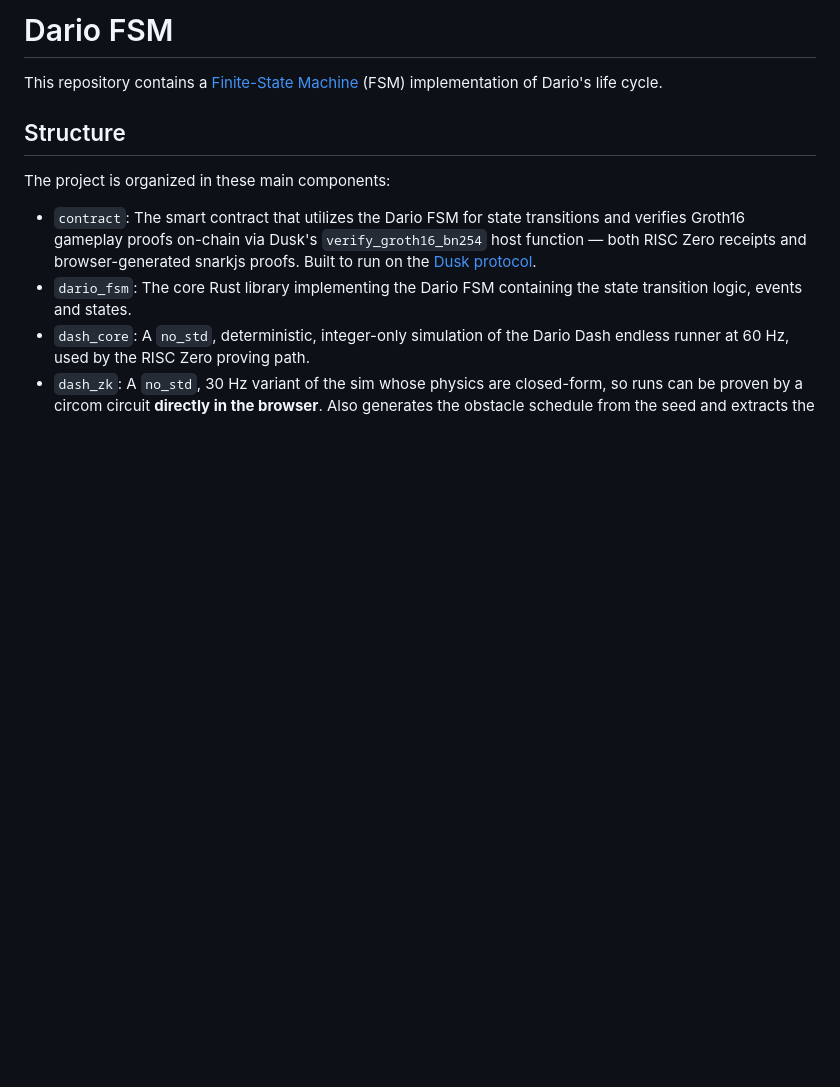
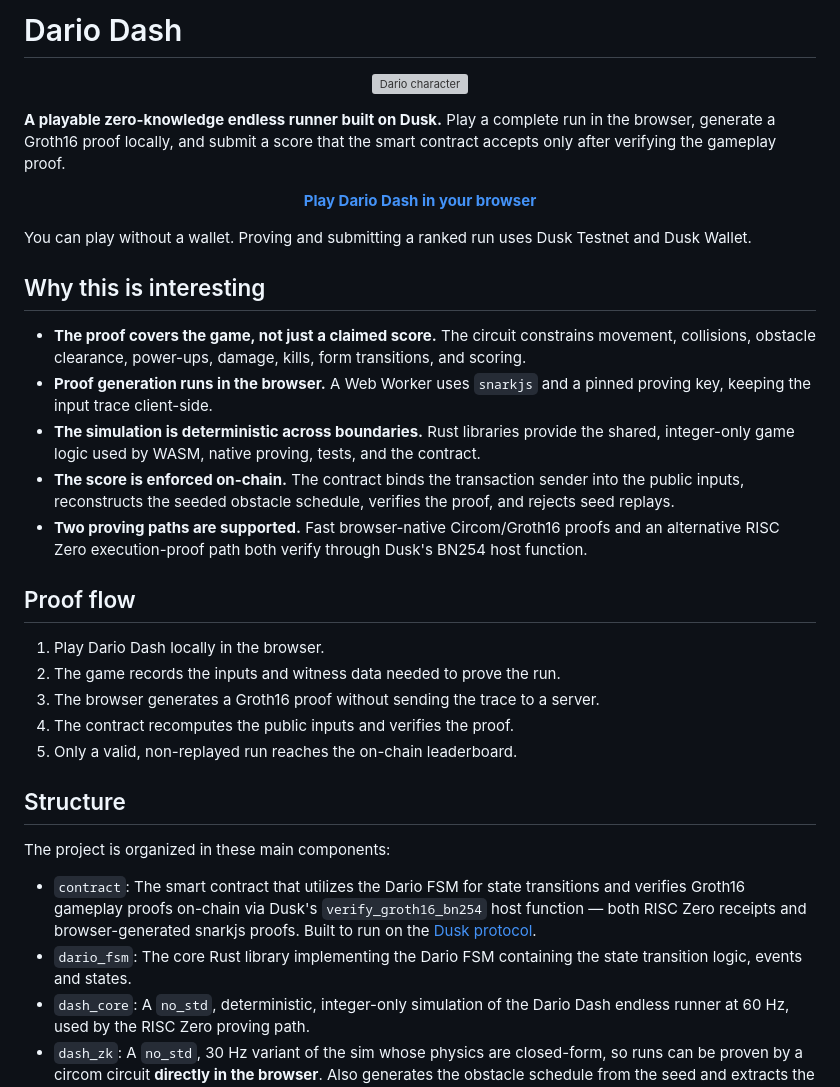
Before and after one commit to HDauven/dario, a Markdown page: README.md, the part around the change. Rendered like a GitHub page; blank space fills up the shorter version; grey boxes are pictures that could not be loaded.

Commit message:
Improve README discovery and demo path

```diff
--- a/README.md
+++ b/README.md
@@ -1,6 +1,32 @@
-# Dario FSM
+# Dario Dash
 
-This repository contains a [Finite-State Machine](https://en.wikipedia.org/wiki/Finite-state_machine) (FSM) implementation of Dario's life cycle.
+<p align="center">
+  <img src="web/src/assets/dario-regular-new.png" width="180" alt="Dario character">
+</p>
+
+**A playable zero-knowledge endless runner built on Dusk.** Play a complete run in the browser, generate a Groth16 proof locally, and submit a score that the smart contract accepts only after verifying the gameplay proof.
+
+<p align="center">
+  <strong><a href="https://hdauven.github.io/dario/">Play Dario Dash in your browser</a></strong>
+</p>
+
+You can play without a wallet. Proving and submitting a ranked run uses Dusk Testnet and Dusk Wallet.
+
+## Why this is interesting
+
+- **The proof covers the game, not just a claimed score.** The circuit constrains movement, collisions, obstacle clearance, power-ups, damage, kills, form transitions, and scoring.
+- **Proof generation runs in the browser.** A Web Worker uses `snarkjs` and a pinned proving key, keeping the input trace client-side.
+- **The simulation is deterministic across boundaries.** Rust libraries provide the shared, integer-only game logic used by WASM, native proving, tests, and the contract.
+- **The score is enforced on-chain.** The contract binds the transaction sender into the public inputs, reconstructs the seeded obstacle schedule, verifies the proof, and rejects seed replays.
+- **Two proving paths are supported.** Fast browser-native Circom/Groth16 proofs and an alternative RISC Zero execution-proof path both verify through Dusk's BN254 host function.
+
+## Proof flow
+
+1. Play Dario Dash locally in the browser.
+2. The game records the inputs and witness data needed to prove the run.
+3. The browser generates a Groth16 proof without sending the trace to a server.
+4. The contract recomputes the public inputs and verifies the proof.
+5. Only a valid, non-replayed run reaches the on-chain leaderboard.
 
 ## Structure
 
```
